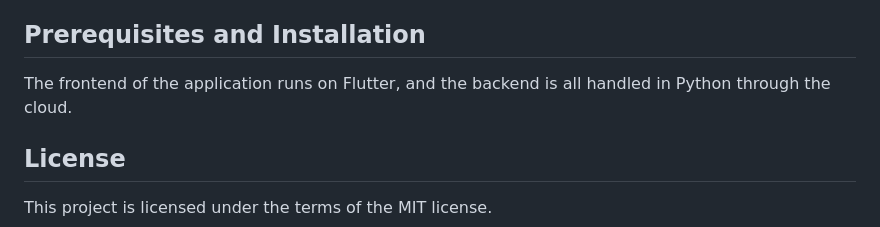
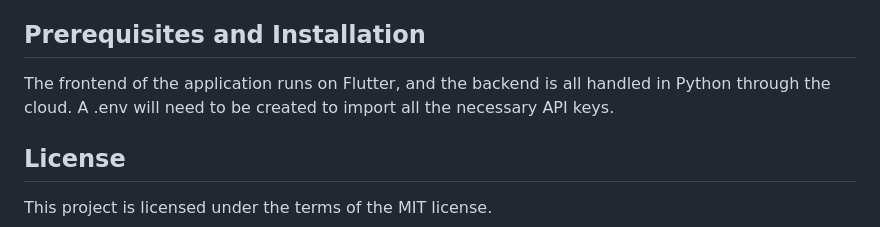
Before and after one commit to Samir221/News_Pulse, a Markdown page: README.md, the part around the change. Rendered like a GitHub page.

```diff
--- a/README.md
+++ b/README.md
@@ -62,7 +62,8 @@ In future iterations of News Pulse, the following improvements are planned:
 <a name="prerequisites-and-installation"></a>
 ## Prerequisites and Installation
 
-The frontend of the application runs on Flutter, and the backend is all handled in Python through the cloud.
+The frontend of the application runs on Flutter, and the backend is all handled in Python through the cloud. A .env will need to be created
+to import all the necessary API keys.
 
 <a name="license"></a>
 ## License
```
